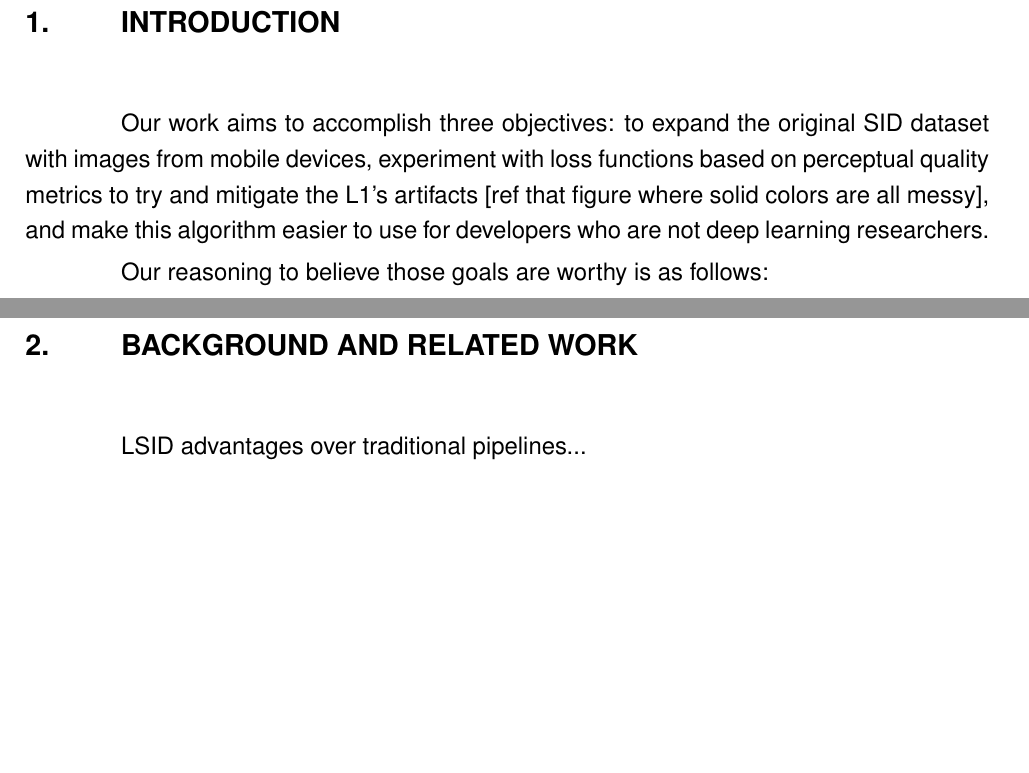
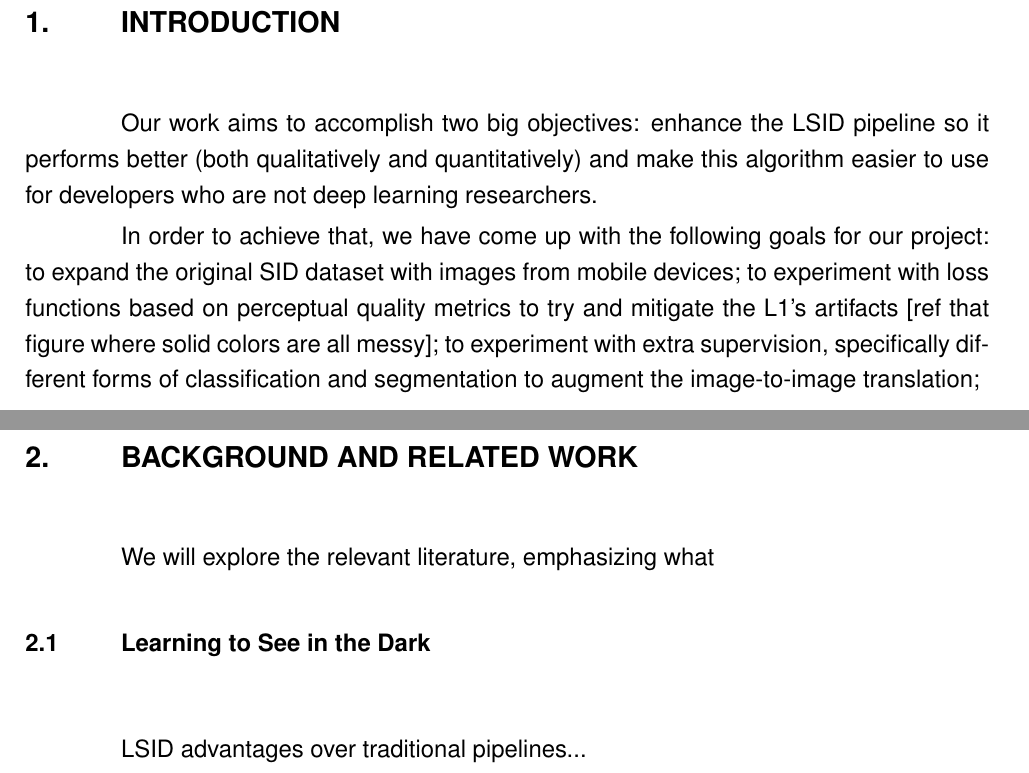
Before and after one commit to neo-sid-research/undergrad-dissertation, a LaTeX thesis (mcsid-undergrad-prop/main.tex, which reads mcsid-undergrad-prop/text.tex): two parts of pages 4 and 5 of 9, joined at a grey line, cut so that both start at the same text, the shorter picture padded with empty space. Compiled offline with pdfLaTeX.

Commit message:
Update citations and mention the project goals in the Introduction chapter

```diff
--- a/mcsid-undergrad-prop/text.tex
+++ b/mcsid-undergrad-prop/text.tex
@@ -1,5 +1,9 @@
 \chapter{Introduction}
-Our work aims to accomplish three objectives: to expand the original SID dataset with images from mobile devices, experiment with loss functions based on perceptual quality metrics to try and mitigate the L1's artifacts [ref that figure where solid colors are all messy], and make this algorithm easier to use for developers who are not deep learning researchers.
+Our work aims to accomplish two big objectives:
+enhance the LSID pipeline so it performs better (both qualitatively and quantitatively) and make this algorithm easier to use for developers who are not deep learning researchers.
 
-Our reasoning to believe those goals are worthy is as follows:
+In order to achieve that, we have come up with the following goals for our project:
+to expand the original SID dataset with images from mobile devices;
+to experiment with loss functions based on perceptual quality metrics to try and mitigate the L1's artifacts [ref that figure where solid colors are all messy];
+to experiment with extra supervision, specifically different forms of classification and segmentation to augment the image-to-image translation;
 
@@ -20,7 +25,9 @@ We realize this may confuse the reviewer; there is a chart at the end outlining
 
 
 \chapter{Background and Related Work}
+We will explore the relevant literature, emphasizing what
 
+\section{Learning to See in the Dark}
 LSID advantages over traditional pipelines...
 
 MAE loss shortcomings for this task...
```
Also changed, not shown: mcsid-undergrad-prop/text.tex (7 more changed lines).
